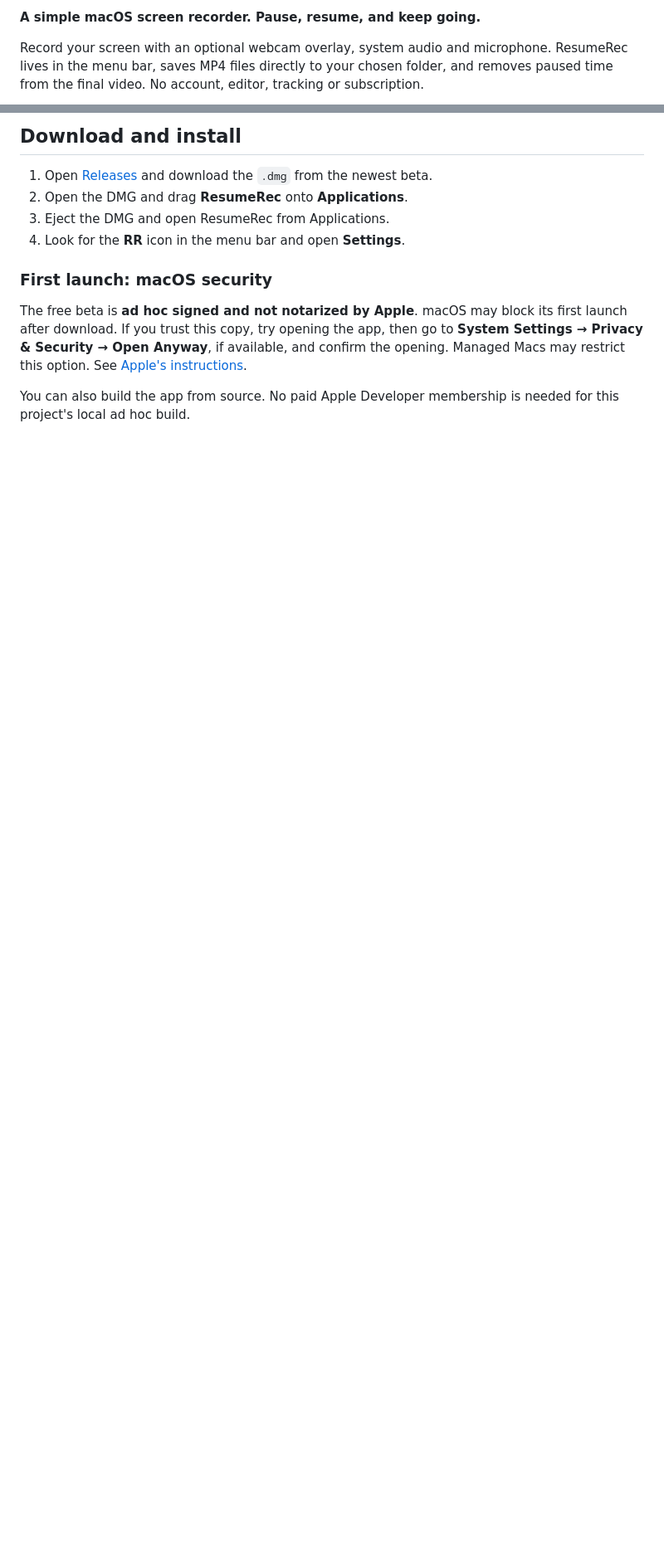
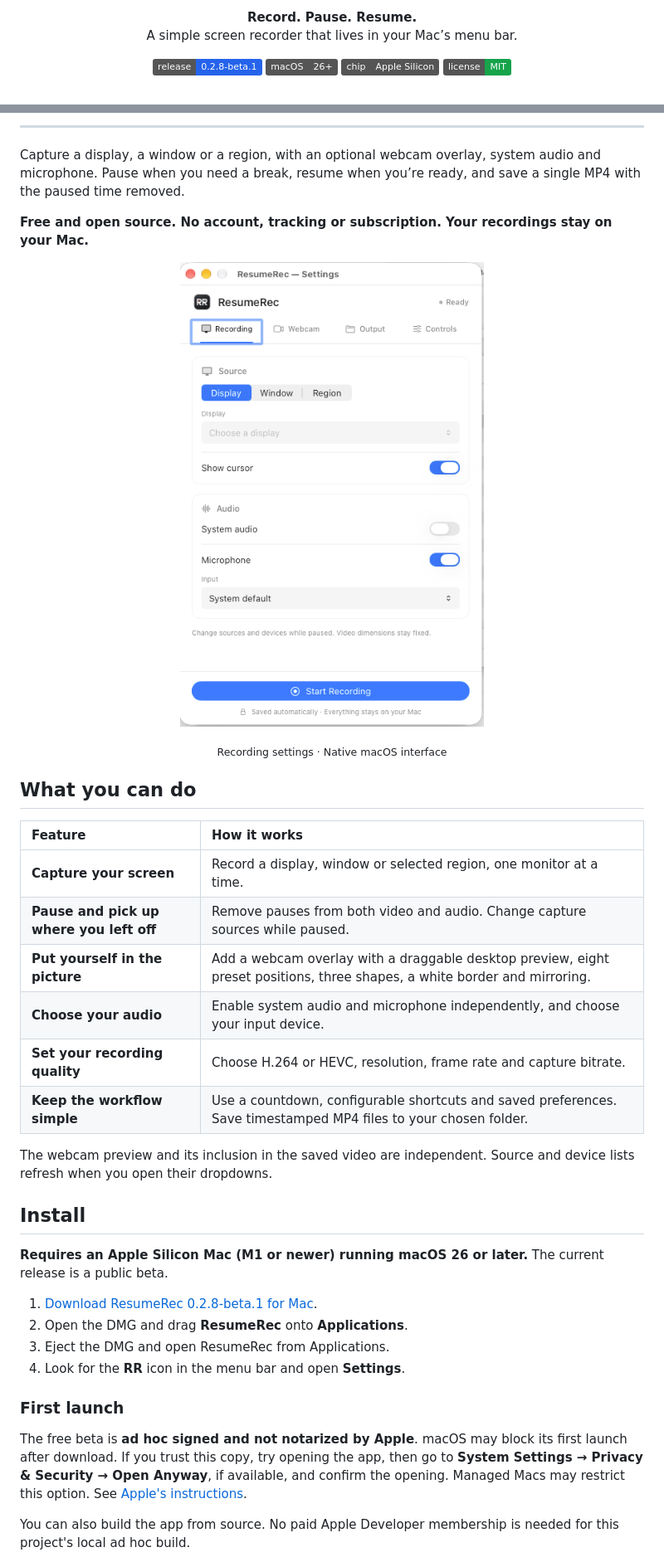
Before and after one commit to lustri2002/ResumeRec, a Markdown page: README.md, 2 parts joined by grey strips. Shown at 83% size. Drawn GitHub-style; pictures changed too: docs/images/recording-settings.png (added); badges without logos; blank space fills up the shorter version.

Commit message:
docs: refresh GitHub presentation and add app screenshot

```diff
--- a/README.md
+++ b/README.md
@@ -6,5 +6,13 @@
 
-**A simple macOS screen recorder. Pause, resume, and keep going.**
+<p align="center">
+  <strong>Record. Pause. Resume.</strong><br>
+  A simple screen recorder that lives in your Mac’s menu bar.
+</p>
 
-Record your screen with an optional webcam overlay, system audio and microphone. ResumeRec lives in the menu bar, saves MP4 files directly to your chosen folder, and removes paused time from the final video. No account, editor, tracking or subscription.
+<p align="center">
+  <a href="https://github.com/lustri2002/ResumeRec/releases/tag/v0.2.8-beta.1"><img src="https://img.shields.io/badge/release-0.2.8--beta.1-2563eb" alt="Release 0.2.8-beta.1"></a>
+  <img src="https://img.shields.io/badge/macOS-26%2B-555555" alt="Requires macOS 26 or later">
+  <img src="https://img.shields.io/badge/chip-Apple%20Silicon-555555" alt="Apple Silicon only">
+  <a href="LICENSE"><img src="https://img.shields.io/badge/license-MIT-16a34a" alt="MIT license"></a>
+</p>
 
@@ -12,12 +26,38 @@ Record your screen with an optional webcam overlay, system audio and microphone.
 
-## Download and install
+---
 
-1. Open [Releases](https://github.com/lustri2002/ResumeRec/releases) and download the `.dmg` from the newest beta.
+Capture a display, a window or a region, with an optional webcam overlay, system audio and microphone. Pause when you need a break, resume when you’re ready, and save a single MP4 with the paused time removed.
+
+**Free and open source. No account, tracking or subscription. Your recordings stay on your Mac.**
+
+<p align="center">
+  <img src="docs/images/recording-settings.png" width="440" alt="ResumeRec settings showing display, window and region capture, cursor visibility, system audio, microphone input and the Start Recording button.">
+</p>
+<p align="center"><sub>Recording settings · Native macOS interface</sub></p>
+
+## What you can do
+
+| Feature | How it works |
+| :--- | :--- |
+| **Capture your screen** | Record a display, window or selected region, one monitor at a time. |
+| **Pause and pick up where you left off** | Remove pauses from both video and audio. Change capture sources while paused. |
+| **Put yourself in the picture** | Add a webcam overlay with a draggable desktop preview, eight preset positions, three shapes, a white border and mirroring. |
+| **Choose your audio** | Enable system audio and microphone independently, and choose your input device. |
+| **Set your recording quality** | Choose H.264 or HEVC, resolution, frame rate and capture bitrate. |
+| **Keep the workflow simple** | Use a countdown, configurable shortcuts and saved preferences. Save timestamped MP4 files to your chosen folder. |
+
+The webcam preview and its inclusion in the saved video are independent. Source and device lists refresh when you open their dropdowns.
+
+## Install
+
+**Requires an Apple Silicon Mac (M1 or newer) running macOS 26 or later.** The current release is a public beta.
+
+1. [Download ResumeRec 0.2.8-beta.1 for Mac](https://github.com/lustri2002/ResumeRec/releases/download/v0.2.8-beta.1/ResumeRec-0.2.8-beta.1-arm64.dmg).
 2. Open the DMG and drag **ResumeRec** onto **Applications**.
 3. Eject the DMG and open ResumeRec from Applications.
 4. Look for the **RR** icon in the menu bar and open **Settings**.
 
-### First launch: macOS security
+### First launch
 
 The free beta is **ad hoc signed and not notarized by Apple**. macOS may block its first launch after download. If you trust this copy, try opening the app, then go to **System Settings → Privacy & Security → Open Anyway**, if available, and confirm the opening. Managed Macs may restrict this option. See [Apple's instructions](https://support.apple.com/en-us/102445).
 
```
Also changed, not shown: other parts of README.md (+29 -21 lines).
